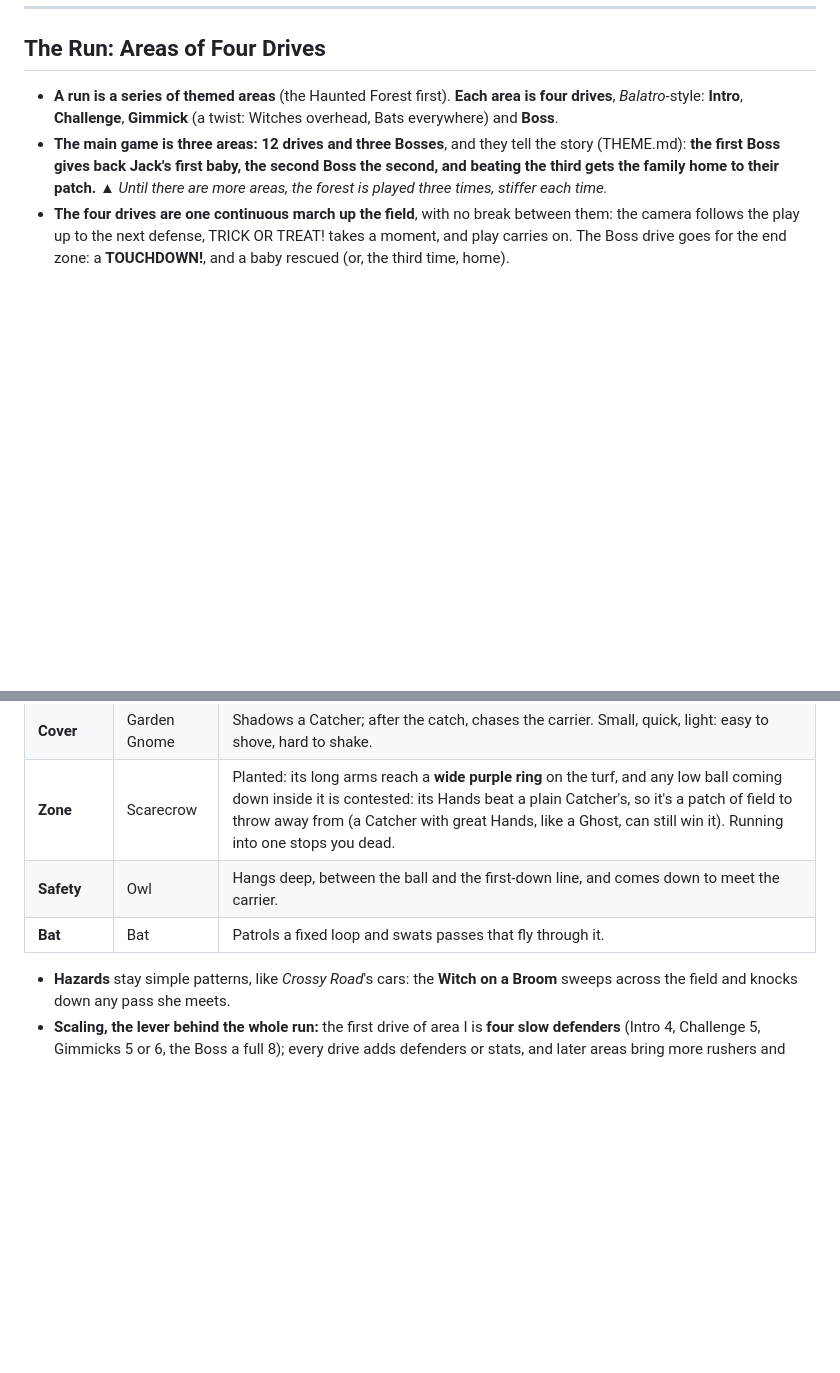
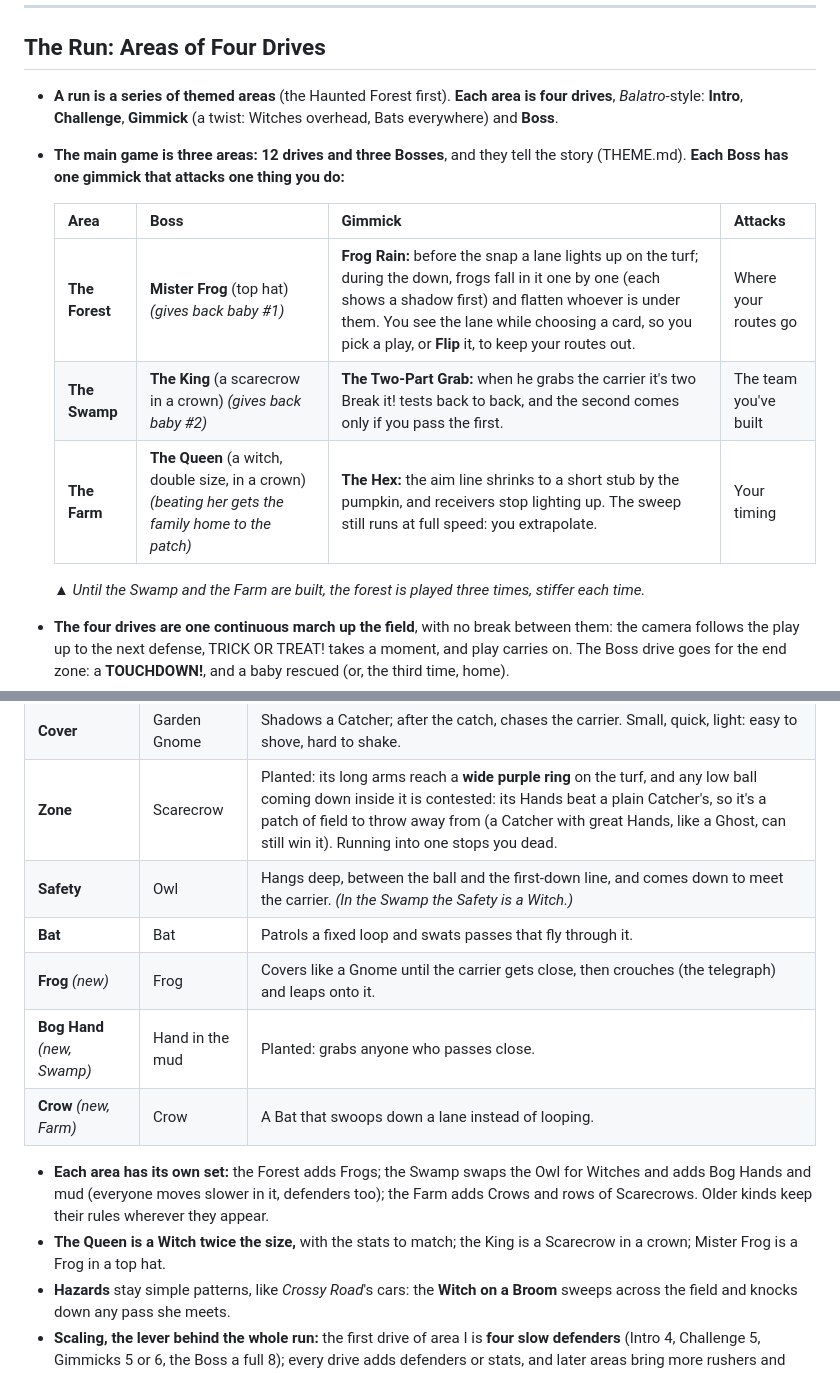
Before and after one commit to esrauch/vox, a Markdown page: GAMEPLAY.md, 2 parts joined by grey strips. GitHub-like rendering; blank space fills up the shorter version.

```diff
--- a/GAMEPLAY.md
+++ b/GAMEPLAY.md
@@ -39,7 +39,15 @@ The test for any feature: **does it make a run faster, funnier, more readable, o
 ## The Run: Areas of Four Drives
 
 - **A run is a series of themed areas** (the Haunted Forest first). **Each area is four drives**, *Balatro*-style: **Intro**, **Challenge**, **Gimmick** (a twist: Witches overhead, Bats everywhere) and **Boss**.
-- **The main game is three areas: 12 drives and three Bosses**, and they tell the story (THEME.md): **the first Boss gives back Jack's first baby, the second Boss the second, and beating the third gets the family home to their patch.** ▲ *Until there are more areas, the forest is played three times, stiffer each time.*
+- **The main game is three areas: 12 drives and three Bosses**, and they tell the story (THEME.md). **Each Boss has one gimmick that attacks one thing you do:**
+
+  | Area | Boss | Gimmick | Attacks |
+  |---|---|---|---|
+  | **The Forest** | **Mister Frog** (top hat) *(gives back baby #1)* | **Frog Rain:** before the snap a lane lights up on the turf; during the down, frogs fall in it one by one (each shows a shadow first) and flatten whoever is under them. You see the lane while choosing a card, so you pick a play, or **Flip** it, to keep your routes out. | Where your routes go |
+  | **The Swamp** | **The King** (a scarecrow in a crown) *(gives back baby #2)* | **The Two-Part Grab:** when he grabs the carrier it's two Break it! tests back to back, and the second comes only if you pass the first. | The team you've built |
+  | **The Farm** | **The Queen** (a witch, double size, in a crown) *(beating her gets the family home to the patch)* | **The Hex:** the aim line shrinks to a short stub by the pumpkin, and receivers stop lighting up. The sweep still runs at full speed: you extrapolate. | Your timing |
+
+  ▲ *Until the Swamp and the Farm are built, the forest is played three times, stiffer each time.*
 - **The four drives are one continuous march up the field**, with no break between them: the camera follows the play up to the next defense, TRICK OR TREAT! takes a moment, and play carries on. The Boss drive goes for the end zone: a **TOUCHDOWN!**, and a baby rescued (or, the third time, home).
 - **There are no lives. Losing a drive is game over.** Four downs, and every one counts.
 - **The forest scales up as you do:** the first drive is a handful of sleepy defenders, the area III Boss is the whole forest at full strength (see *The Defense*).
@@ -213,9 +221,14 @@ The tension: a recruit of a kind you already have feeds the "+20 to every Ghost"
 | **Rusher** | Rhino Beetle | Charges the QB. Your Blockers have to out-shove it. |
 | **Cover** | Garden Gnome | Shadows a Catcher; after the catch, chases the carrier. Small, quick, light: easy to shove, hard to shake. |
 | **Zone** | Scarecrow | Planted: its long arms reach a **wide purple ring** on the turf, and any low ball coming down inside it is contested: its Hands beat a plain Catcher's, so it's a patch of field to throw away from (a Catcher with great Hands, like a Ghost, can still win it). Running into one stops you dead. |
-| **Safety** | Owl | Hangs deep, between the ball and the first-down line, and comes down to meet the carrier. |
+| **Safety** | Owl | Hangs deep, between the ball and the first-down line, and comes down to meet the carrier. *(In the Swamp the Safety is a Witch.)* |
 | **Bat** | Bat | Patrols a fixed loop and swats passes that fly through it. |
+| **Frog** *(new)* | Frog | Covers like a Gnome until the carrier gets close, then crouches (the telegraph) and leaps onto it. |
+| **Bog Hand** *(new, Swamp)* | Hand in the mud | Planted: grabs anyone who passes close. |
+| **Crow** *(new, Farm)* | Crow | A Bat that swoops down a lane instead of looping. |
 
+- **Each area has its own set:** the Forest adds Frogs; the Swamp swaps the Owl for Witches and adds Bog Hands and mud (everyone moves slower in it, defenders too); the Farm adds Crows and rows of Scarecrows. Older kinds keep their rules wherever they appear.
+- **The Queen is a Witch twice the size,** with the stats to match; the King is a Scarecrow in a crown; Mister Frog is a Frog in a top hat.
 - **Hazards** stay simple patterns, like *Crossy Road*'s cars: the **Witch on a Broom** sweeps across the field and knocks down any pass she meets.
 - **Scaling, the lever behind the whole run:** the first drive of area I is **four slow defenders** (Intro 4, Challenge 5, Gimmicks 5 or 6, the Boss a full 8); every drive adds defenders or stats, and later areas bring more rushers and heavier, faster, grabbier versions of everyone. ▲ *Numbers to come from the balance runs: the target is that a team that never upgrades loses in area II, a decent build reaches the last Boss, and a strong one beats it.*
 - **The defense always shows its intent:** rushers lean toward the QB, Covers face their Catcher, the Owl tracks the ball.
```
Also changed, not shown: MILESTONES.md (+7 -5 lines), THEME.md (+19 -8 lines).
